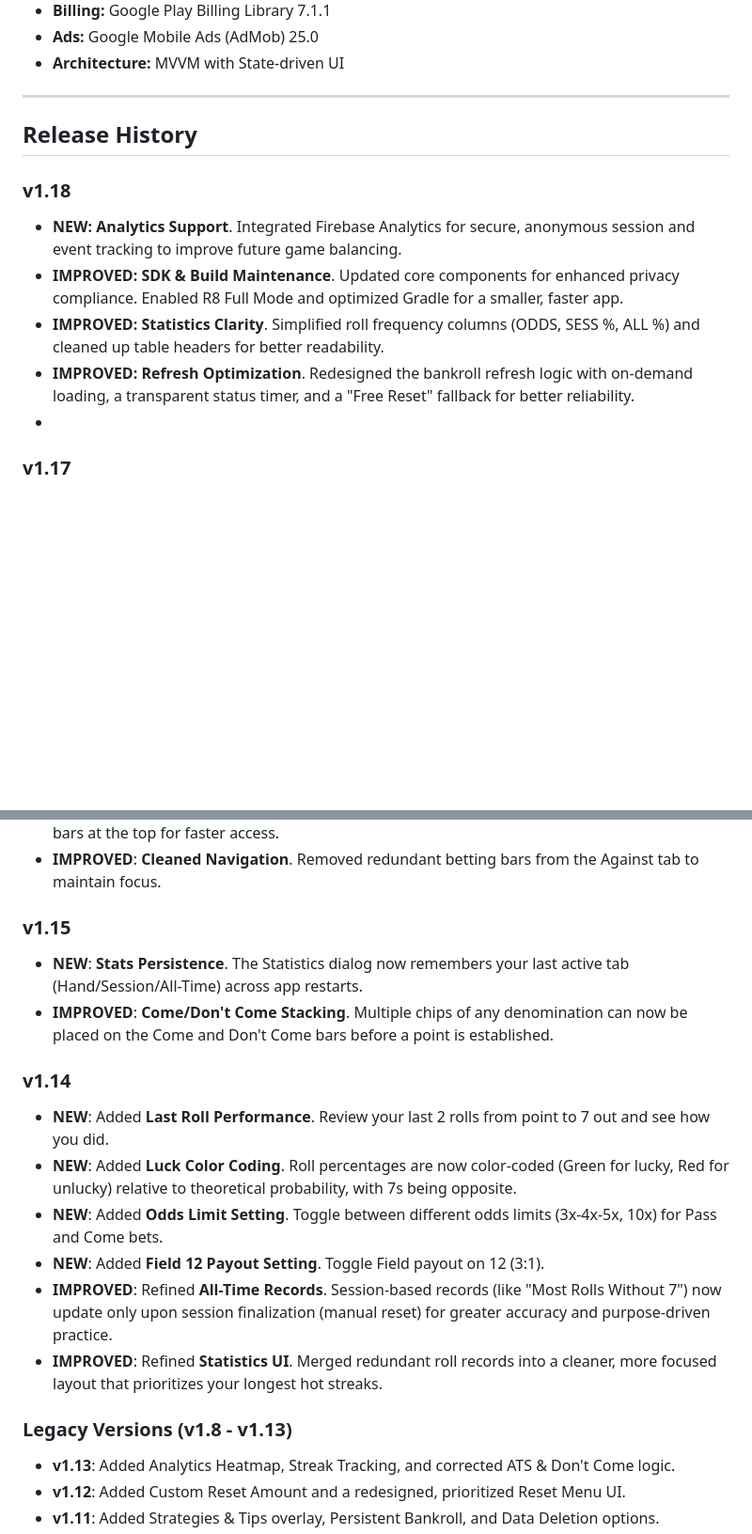
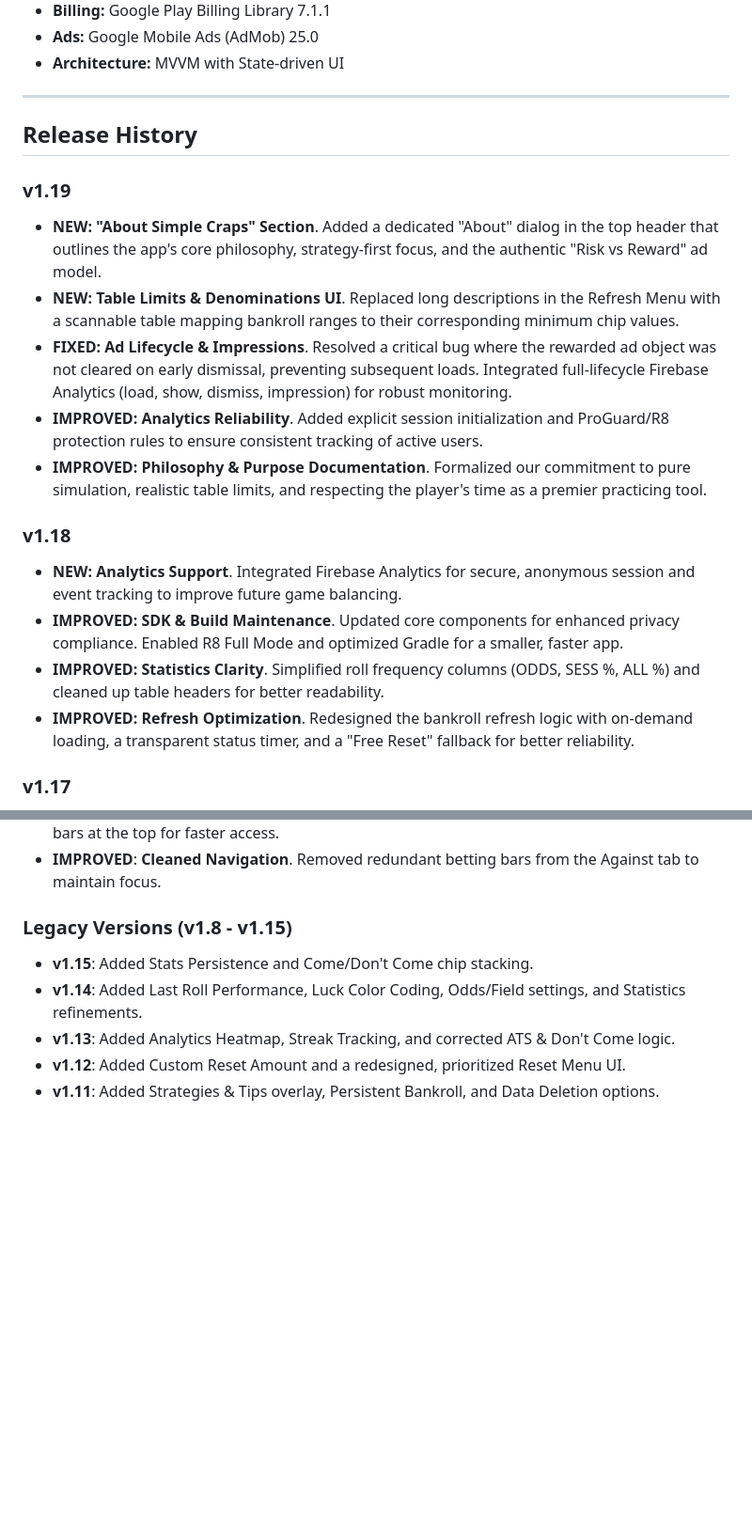
Before and after one commit to joemar1988/joemar1988.github.io, a Markdown page: README.md, 2 parts joined by grey strips. Shown at 94% size. Drawn GitHub-style; blank space fills up the shorter version.

```diff
--- a/README.md
+++ b/README.md
@@ -29,12 +29,19 @@ A professional-grade Craps simulator for Android, modeled after modern "Bubble C
 
 ## Release History
 
+### v1.19
+- **NEW: "About Simple Craps" Section**. Added a dedicated "About" dialog in the top header that outlines the app\'s core philosophy, strategy-first focus, and the authentic "Risk vs Reward" ad model.
+- **NEW: Table Limits & Denominations UI**. Replaced long descriptions in the Refresh Menu with a scannable table mapping bankroll ranges to their corresponding minimum chip values.
+- **FIXED: Ad Lifecycle & Impressions**. Resolved a critical bug where the rewarded ad object was not cleared on early dismissal, preventing subsequent loads. Integrated full-lifecycle Firebase Analytics (load, show, dismiss, impression) for robust monitoring.
+- **IMPROVED: Analytics Reliability**. Added explicit session initialization and ProGuard/R8 protection rules to ensure consistent tracking of active users.
+- **IMPROVED: Philosophy & Purpose Documentation**. Formalized our commitment to pure simulation, realistic table limits, and respecting the player\'s time as a premier practicing tool.
+
 ### v1.18
 - **NEW: Analytics Support**. Integrated Firebase Analytics for secure, anonymous session and event tracking to improve future game balancing.
 - **IMPROVED: SDK & Build Maintenance**. Updated core components for enhanced privacy compliance. Enabled R8 Full Mode and optimized Gradle for a smaller, faster app.
 - **IMPROVED: Statistics Clarity**. Simplified roll frequency columns (ODDS, SESS %, ALL %) and cleaned up table headers for better readability.
 - **IMPROVED: Refresh Optimization**. Redesigned the bankroll refresh logic with on-demand loading, a transparent status timer, and a "Free Reset" fallback for better reliability.
--
+
 ### v1.17
 - **NEW: Quick Actions & Strategy Tools**. Added dedicated **UNDO**, **REPEAT**, and **Bulk Betting** (Place/Buy/Press All) shortcuts. Complex actions are intelligently grouped so they can be reverted with a single **UNDO**.
 - **NEW: Customizable Betting Unit**. Added a 6th customizable lime green chip to the selection bar. Set and save your own preferred unit (e.g., $7) for faster strategy execution.
@@ -51,19 +58,9 @@ A professional-grade Craps simulator for Android, modeled after modern "Bubble C
 - **IMPROVED**: **Come Tab Layout**. The Come tab now features both Come and Don't Come betting bars at the top for faster access.
 - **IMPROVED**: **Cleaned Navigation**. Removed redundant betting bars from the Against tab to maintain focus.
 
-### v1.15
-- **NEW**: **Stats Persistence**. The Statistics dialog now remembers your last active tab (Hand/Session/All-Time) across app restarts.
-- **IMPROVED**: **Come/Don't Come Stacking**. Multiple chips of any denomination can now be placed on the Come and Don't Come bars before a point is established.
-
-### v1.14
-- **NEW**: Added **Last Roll Performance**. Review your last 2 rolls from point to 7 out and see how you did.
-- **NEW**: Added **Luck Color Coding**. Roll percentages are now color-coded (Green for lucky, Red for unlucky) relative to theoretical probability, with 7s being opposite.
-- **NEW**: Added **Odds Limit Setting**. Toggle between different odds limits (3x-4x-5x, 10x) for Pass and Come bets.
-- **NEW**: Added **Field 12 Payout Setting**. Toggle Field payout on 12 (3:1).
-- **IMPROVED**: Refined **All-Time Records**. Session-based records (like "Most Rolls Without 7") now update only upon session finalization (manual reset) for greater accuracy and purpose-driven practice.
-- **IMPROVED**: Refined **Statistics UI**. Merged redundant roll records into a cleaner, more focused layout that prioritizes your longest hot streaks.
-
-### Legacy Versions (v1.8 - v1.13)
+### Legacy Versions (v1.8 - v1.15)
+- **v1.15**: Added Stats Persistence and Come/Don't Come chip stacking.
+- **v1.14**: Added Last Roll Performance, Luck Color Coding, Odds/Field settings, and Statistics refinements.
 - **v1.13**: Added Analytics Heatmap, Streak Tracking, and corrected ATS & Don't Come logic.
 - **v1.12**: Added Custom Reset Amount and a redesigned, prioritized Reset Menu UI.
 - **v1.11**: Added Strategies & Tips overlay, Persistent Bankroll, and Data Deletion options.
```
Also changed, not shown: other parts of README.md (+4 -1 lines).
